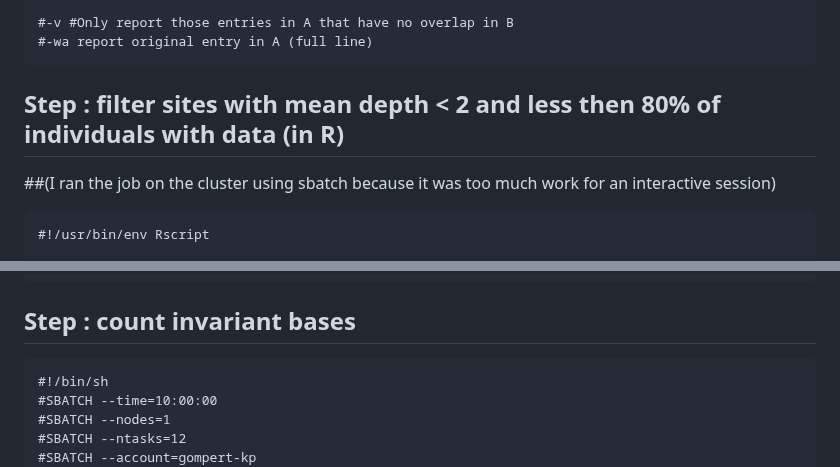
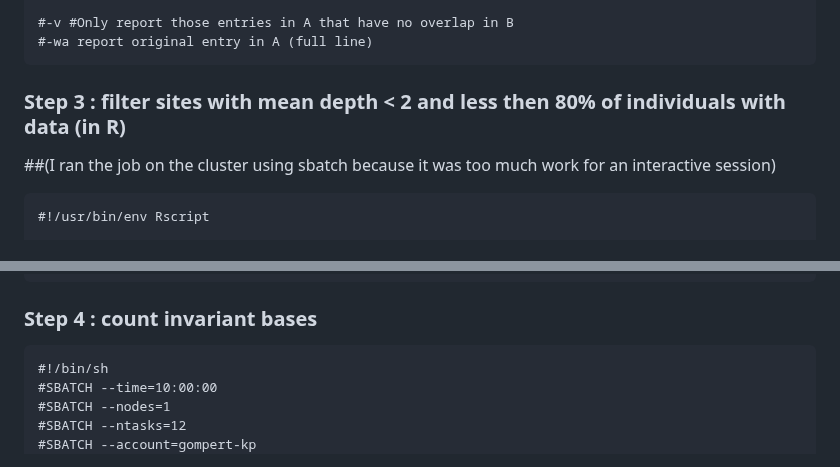
Before and after one commit to rozenn-pineau/pando, a Markdown page: README.md, 2 parts joined by grey strips. Rendered like a GitHub page.

````diff
--- a/README.md
+++ b/README.md
@@ -64,7 +64,7 @@ bedtools intersect -v -wa -a $depth -b $bed > /uufs/chpc.utah.edu/common/home/u6
 #-wa report original entry in A (full line)
 ```
 
-## Step : filter sites with mean depth < 2 and less then 80% of individuals with data (in R)
+### Step 3 : filter sites with mean depth < 2 and less then 80% of individuals with data (in R)
 ##(I ran the job on the cluster using sbatch because it was too much work for an interactive session)
 ```
 #!/usr/bin/env Rscript
@@ -85,7 +85,7 @@ dim(export)
 write.table(export, "region_file_pando_invariant_sites.bed", sep = "\t", col.names = F, row.names = F, quote=FALSE)
 ```
 
-## Step : count invariant bases
+### Step 4 : count invariant bases
 
 ```
 #!/bin/sh
````
Also changed, not shown: other parts of README.md (+10 -7 lines).
